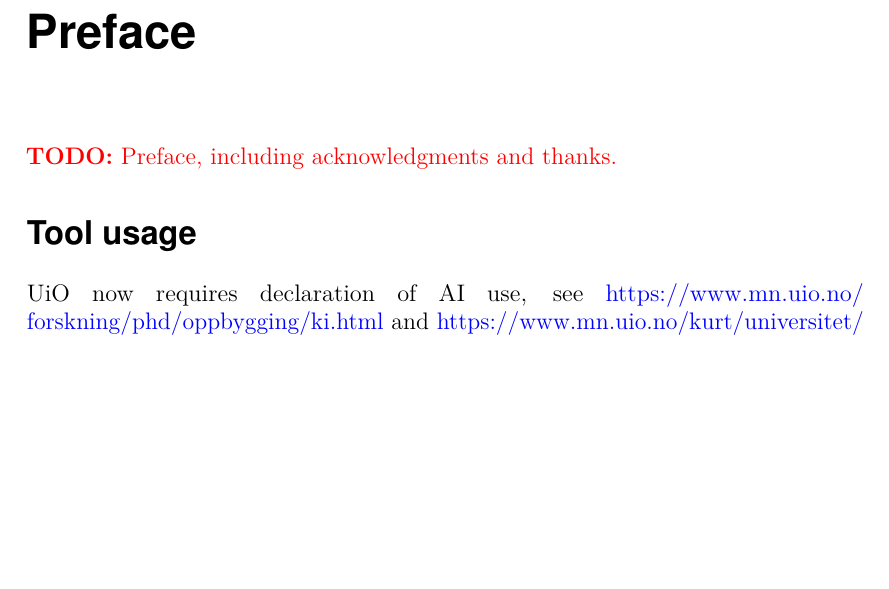
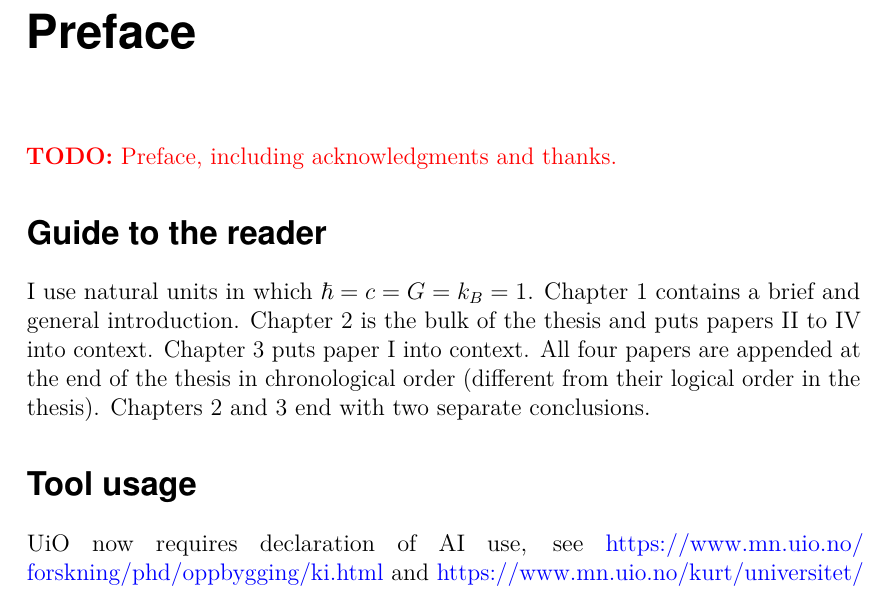
Before and after one commit to hersle/phd-thesis, a LaTeX thesis (thesis.tex): part of page 13 of 136, cut so that both start at the same text, the shorter picture padded with empty space. Compiled offline with pdfLaTeX.

Commit message:
Add brief reader's guide at the start

```diff
--- a/thesis.tex
+++ b/thesis.tex
@@ -94,6 +94,14 @@
 
 \begin{preface}
 \TODO{Preface, including acknowledgments and thanks.}
+\section*{Guide to the reader}
+I use natural units in which $\hbar = c = G = k_B = 1$.
+\Cref{chap:back} contains a brief and general introduction.
+\Cref{chap:lin} is the bulk of the thesis and puts \cref{paper:symboltz,paper:chebyshev,paper:interactions} into context.
+\Cref{chap:nonlin} puts \cref{paper:bransdicke} into context.
+All four papers are appended at the end of the thesis in chronological order
+(different from their logical order in the thesis).
+\Cref{chap:lin,chap:nonlin} end with two separate conclusions.
 \section*{Tool usage}
 UiO now requires declaration of AI use, see
 \url{https://www.mn.uio.no/forskning/phd/oppbygging/ki.html}
```
